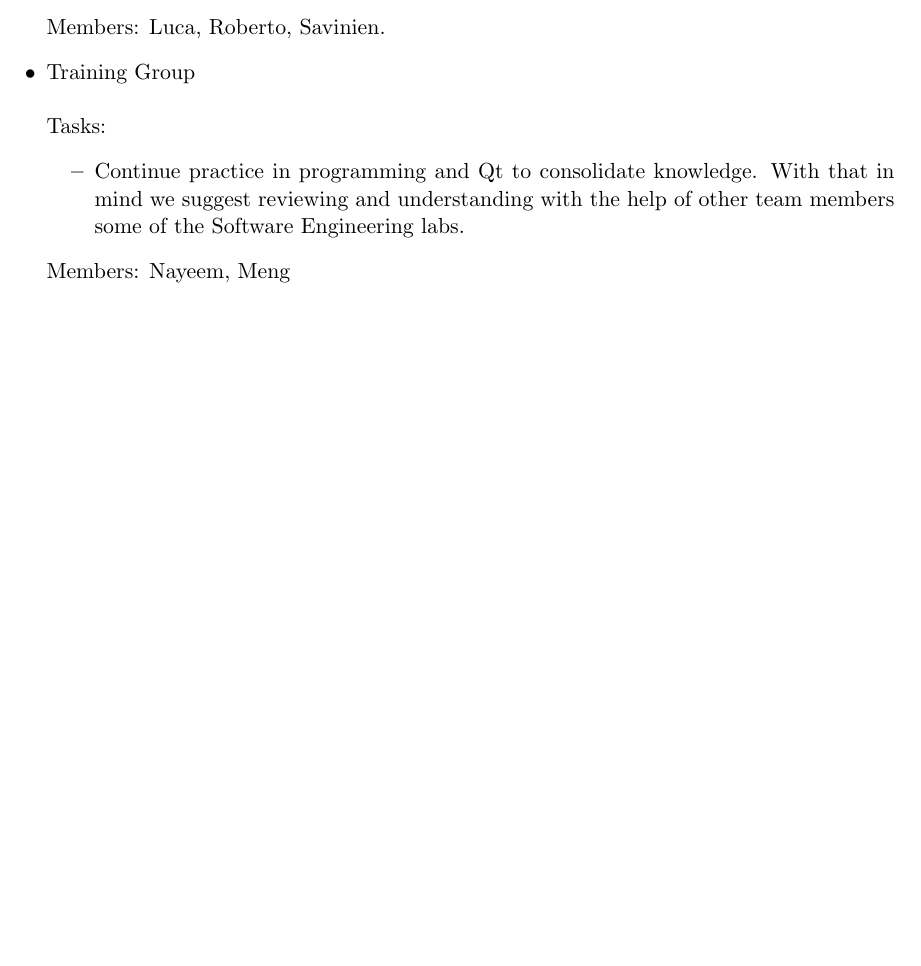
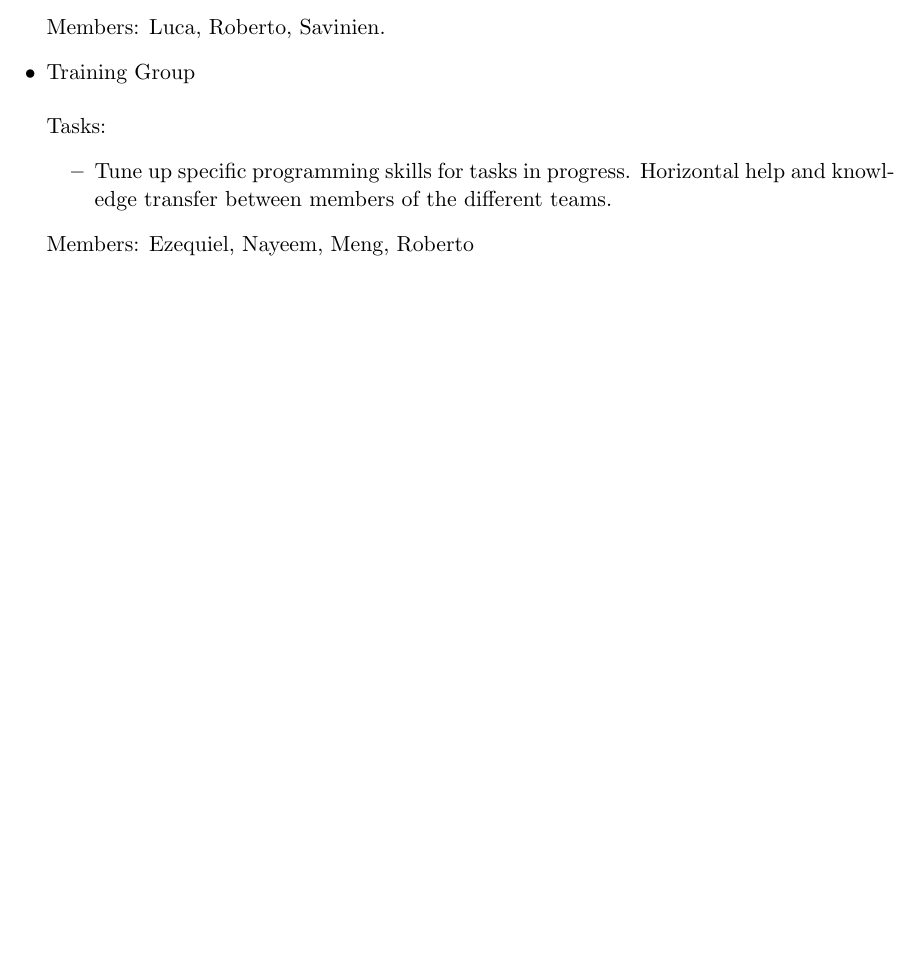
Before and after one commit to umaatgithub/3D-KORN, a LaTeX document (Weekly-Reports/3D-KORNProjectWeeklyReport-23-10-2016 - Copy/ProjectReport3.tex): part of page 3 of 3, cut so that both start at the same text. Compiled offline with pdfLaTeX.

Commit message:
Introduce modifications in weekly 3rd- report

```diff
--- a/Weekly-Reports/3D-KORNProjectWeeklyReport-23-10-2016 - Copy/ProjectReport3.tex
+++ b/Weekly-Reports/3D-KORNProjectWeeklyReport-23-10-2016 - Copy/ProjectReport3.tex
@@ -147,8 +147,8 @@ Members: Luca, Roberto, Savinien.
 \item Training Group~\\
 ~\\Tasks:
 \begin{itemize}
-\item Continue practice in programming and Qt to consolidate knowledge. With that in mind we suggest reviewing and understanding with the help of other team members some of the Software Engineering labs.
+\item Tune up specific programming skills for tasks in progress. Horizontal help and knowledge transfer between members of the different teams.
 \end{itemize}
-Members: Nayeem, Meng
+Members: Ezequiel, Nayeem, Meng, Roberto
 \end{itemize}
 \end{document}
```
Also changed, not shown: Weekly-Reports/3D-KORNProjectWeeklyReport-23-10-2016 - Copy/ProjectReport3.pdf, 4 other files.
